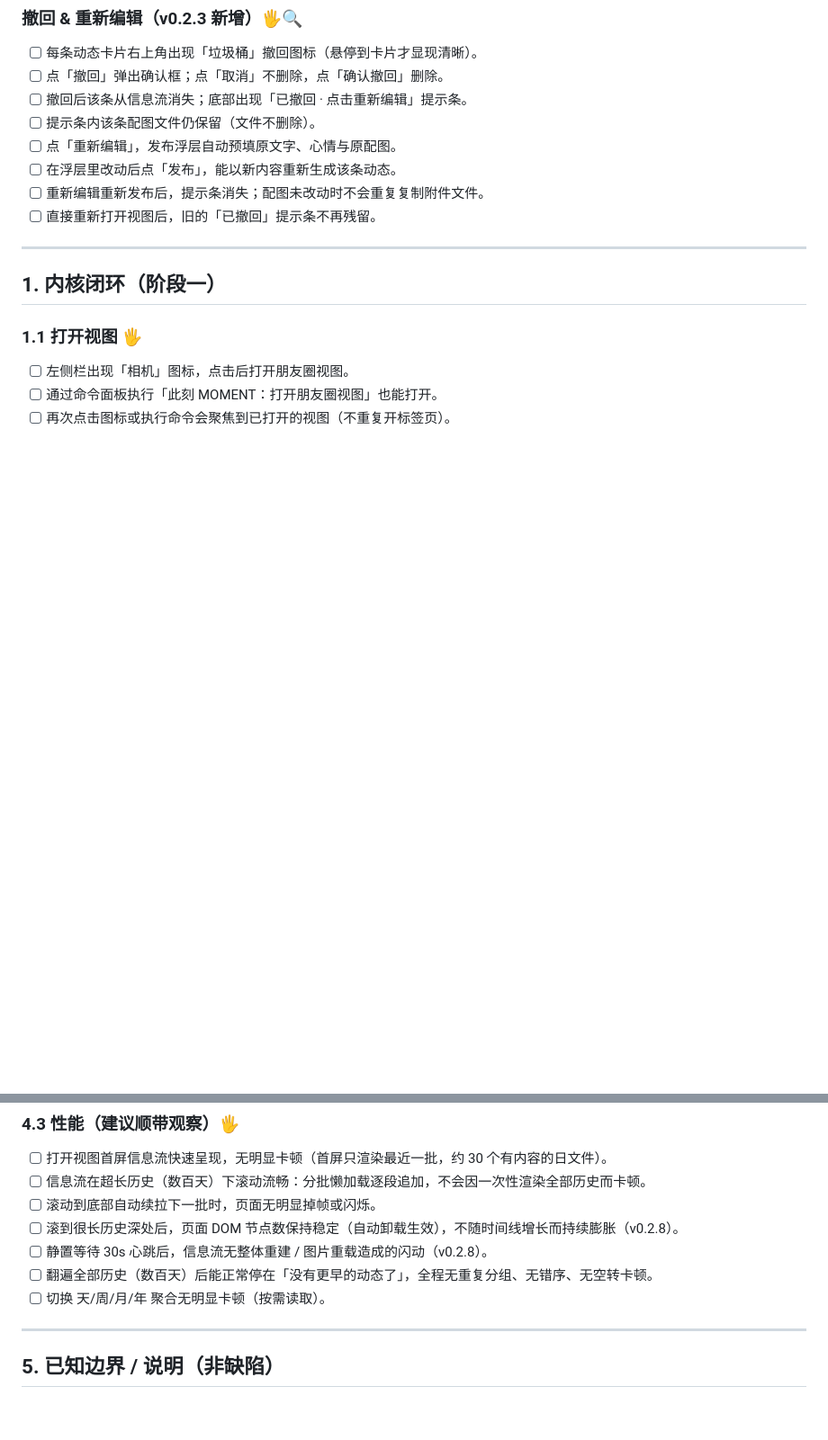
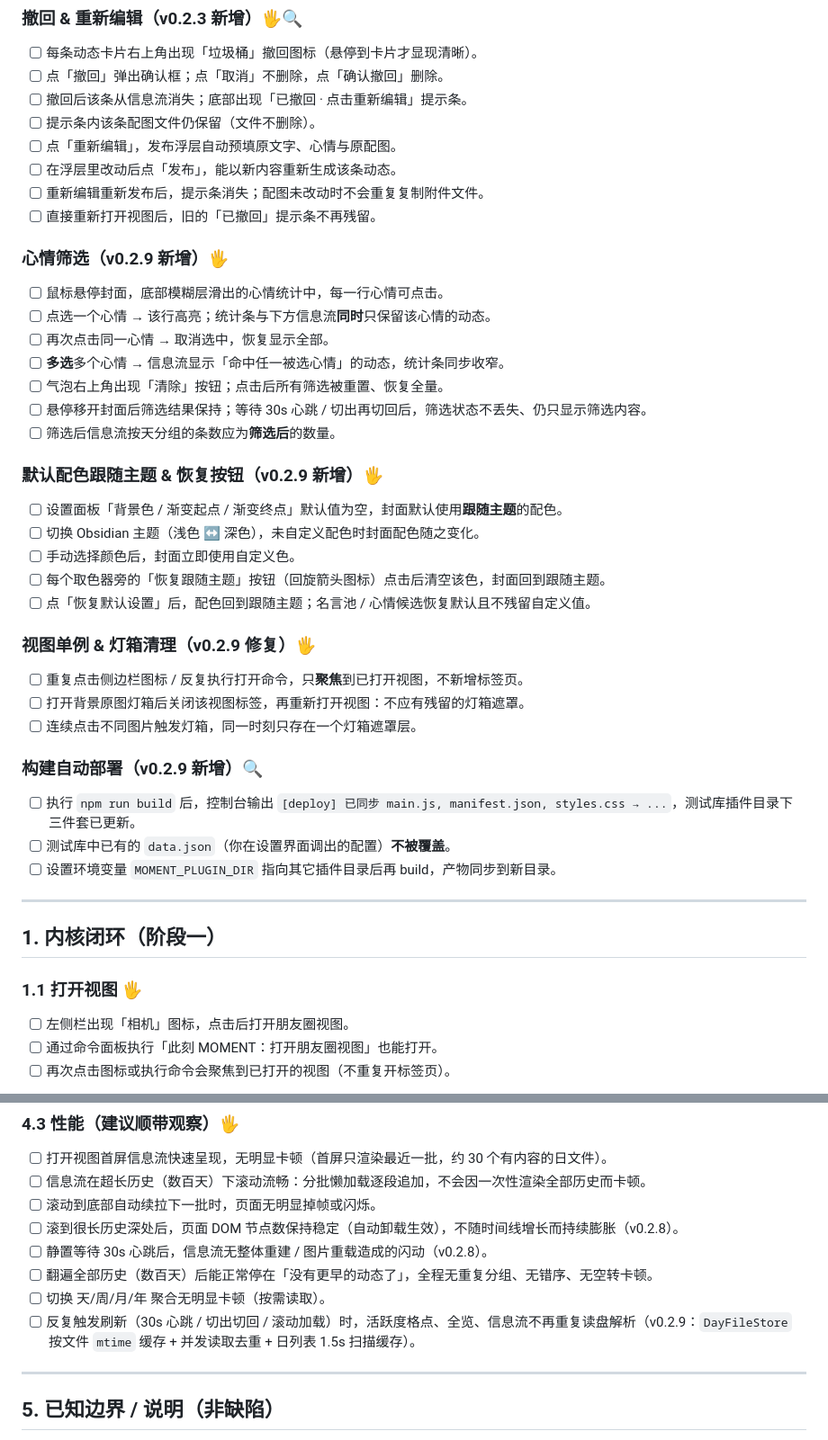
Before and after one commit to ListenRainToSelf/obsidian-moment, a Markdown page: TEST.md, 2 parts joined by grey strips. Shown at 90% size. Drawn GitHub-style; blank space fills up the shorter version.

Commit message:
docs: 补充 v0.2.9 测试清单（心情筛选 / 主题配色 / 视图单例 / 构建部署）

```diff
--- a/TEST.md
+++ b/TEST.md
@@ -113,6 +113,32 @@
 - [ ] 重新编辑重新发布后，提示条消失；配图未改动时不会重复复制附件文件。
 - [ ] 直接重新打开视图后，旧的「已撤回」提示条不再残留。
 
+### 心情筛选（v0.2.9 新增）🖐
+- [ ] 鼠标悬停封面，底部模糊层滑出的心情统计中，每一行心情可点击。
+- [ ] 点选一个心情 → 该行高亮；统计条与下方信息流**同时**只保留该心情的动态。
+- [ ] 再次点击同一心情 → 取消选中，恢复显示全部。
+- [ ] **多选**多个心情 → 信息流显示「命中任一被选心情」的动态，统计条同步收窄。
+- [ ] 气泡右上角出现「清除」按钮；点击后所有筛选被重置、恢复全量。
+- [ ] 悬停移开封面后筛选结果保持；等待 30s 心跳 / 切出再切回后，筛选状态不丢失、仍只显示筛选内容。
+- [ ] 筛选后信息流按天分组的条数应为**筛选后**的数量。
+
+### 默认配色跟随主题 & 恢复按钮（v0.2.9 新增）🖐
+- [ ] 设置面板「背景色 / 渐变起点 / 渐变终点」默认值为空，封面默认使用**跟随主题**的配色。
+- [ ] 切换 Obsidian 主题（浅色 ↔ 深色），未自定义配色时封面配色随之变化。
+- [ ] 手动选择颜色后，封面立即使用自定义色。
+- [ ] 每个取色器旁的「恢复跟随主题」按钮（回旋箭头图标）点击后清空该色，封面回到跟随主题。
+- [ ] 点「恢复默认设置」后，配色回到跟随主题；名言池 / 心情候选恢复默认且不残留自定义值。
+
+### 视图单例 & 灯箱清理（v0.2.9 修复）🖐
+- [ ] 重复点击侧边栏图标 / 反复执行打开命令，只**聚焦**到已打开视图，不新增标签页。
+- [ ] 打开背景原图灯箱后关闭该视图标签，再重新打开视图：不应有残留的灯箱遮罩。
+- [ ] 连续点击不同图片触发灯箱，同一时刻只存在一个灯箱遮罩层。
+
+### 构建自动部署（v0.2.9 新增）🔍
+- [ ] 执行 `npm run build` 后，控制台输出 `[deploy] 已同步 main.js, manifest.json, styles.css → ...`，测试库插件目录下三件套已更新。
+- [ ] 测试库中已有的 `data.json`（你在设置界面调出的配置）**不被覆盖**。
+- [ ] 设置环境变量 `MOMENT_PLUGIN_DIR` 指向其它插件目录后再 build，产物同步到新目录。
+
 ---
 
 ## 1. 内核闭环（阶段一）
@@ -208,6 +234,7 @@
 - [ ] 静置等待 30s 心跳后，信息流无整体重建 / 图片重载造成的闪动（v0.2.8）。
 - [ ] 翻遍全部历史（数百天）后能正常停在「没有更早的动态了」，全程无重复分组、无错序、无空转卡顿。
 - [ ] 切换 天/周/月/年 聚合无明显卡顿（按需读取）。
+- [ ] 反复触发刷新（30s 心跳 / 切出切回 / 滚动加载）时，活跃度格点、全览、信息流不再重复读盘解析（v0.2.9：`DayFileStore` 按文件 `mtime` 缓存 + 并发读取去重 + 日列表 1.5s 扫描缓存）。
 
 ---
 
```
